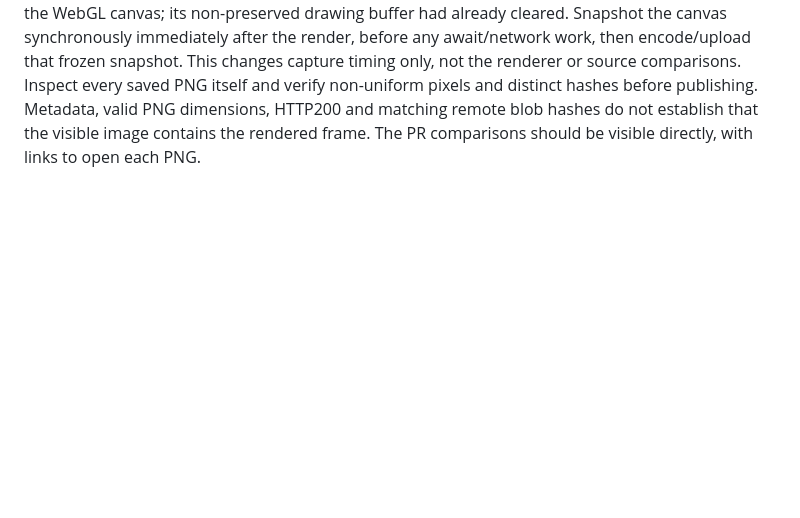
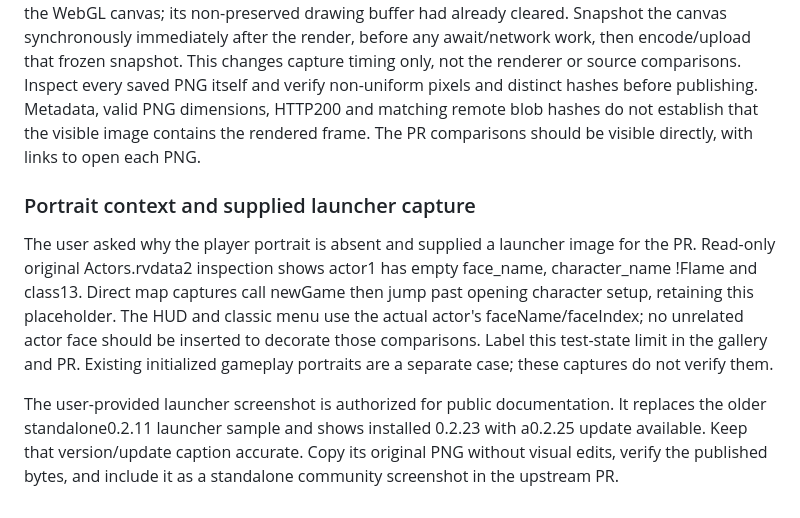
Before and after one commit to Lobewarms/BLACKSOULS2_VR-release, a Markdown page: AGENTS.md, the part around the change. Drawn GitHub-style; blank space fills up the shorter version.

```diff
--- a/AGENTS.md
+++ b/AGENTS.md
@@ -1522,3 +1522,20 @@ Inspect every saved PNG itself and verify non-uniform pixels and distinct hashes
 before publishing. Metadata, valid PNG dimensions, HTTP200 and matching remote
 blob hashes do not establish that the visible image contains the rendered frame.
 The PR comparisons should be visible directly, with links to open each PNG.
+
+### Portrait context and supplied launcher capture
+
+The user asked why the player portrait is absent and supplied a launcher image
+for the PR. Read-only original Actors.rvdata2 inspection shows actor1 has empty
+face_name, character_name !Flame and class13. Direct map captures call newGame
+then jump past opening character setup, retaining this placeholder. The HUD and
+classic menu use the actual actor's faceName/faceIndex; no unrelated actor face
+should be inserted to decorate those comparisons. Label this test-state limit
+in the gallery and PR. Existing initialized gameplay portraits are a separate
+case; these captures do not verify them.
+
+The user-provided launcher screenshot is authorized for public documentation.
+It replaces the older standalone0.2.11 launcher sample and shows installed
+0.2.23 with a0.2.25 update available. Keep that version/update caption accurate.
+Copy its original PNG without visual edits, verify the published bytes, and
+include it as a standalone community screenshot in the upstream PR.
```
Also changed, not shown: docs/screenshots/README.md (+11 -4 lines), docs/screenshots/launcher-pc-0.2.11.png (deleted), docs/screenshots/launcher-pc-0.2.23-update.png (added).
